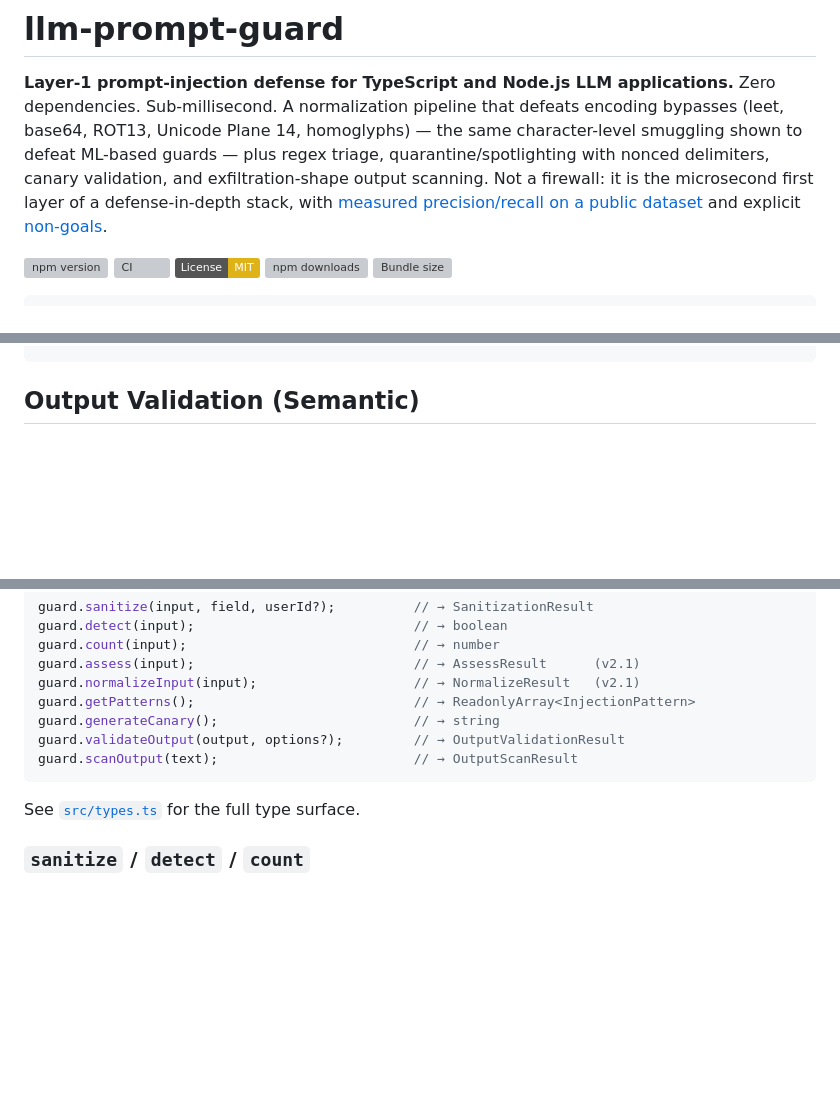
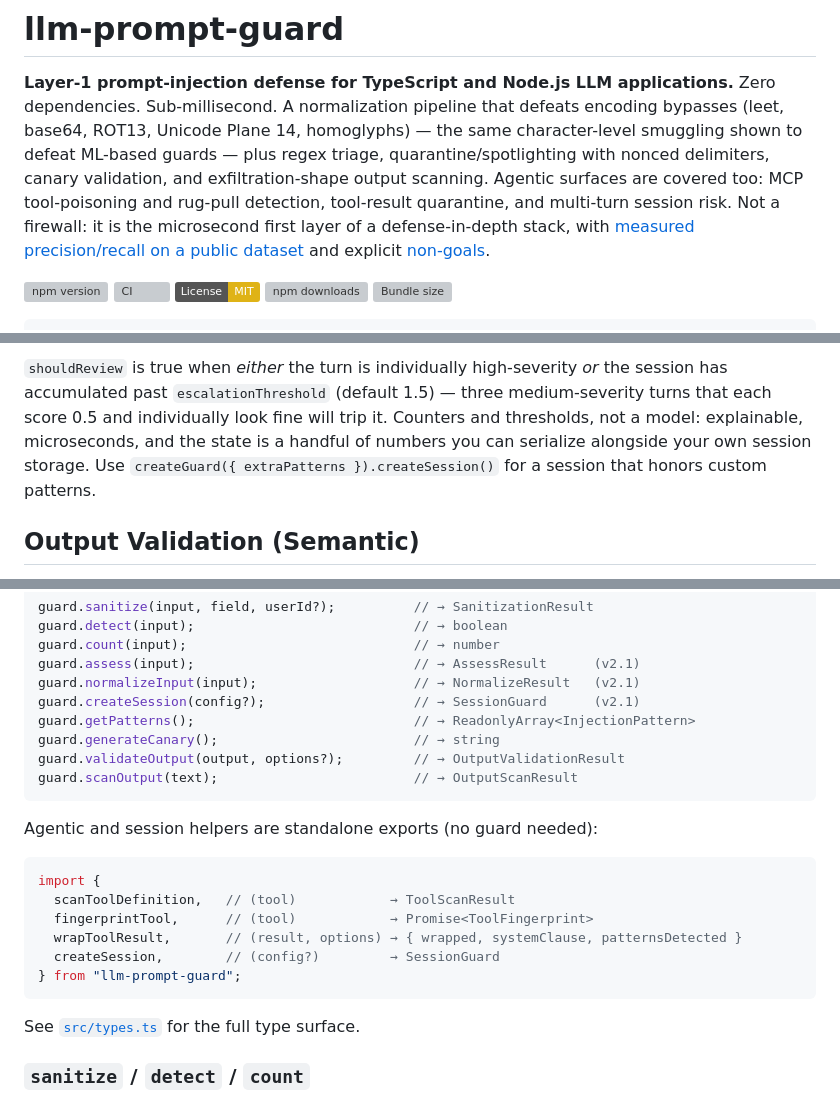
Before and after one commit to shanemhamilton/llm-prompt-guard, a Markdown page: README.md, 3 parts joined by grey strips. GitHub-like rendering; badges without logos; blank space fills up the shorter version; grey boxes are pictures that could not be loaded.

````diff
--- a/README.md
+++ b/README.md
@@ -5,8 +5,10 @@ Zero dependencies. Sub-millisecond. A normalization pipeline that defeats
 encoding bypasses (leet, base64, ROT13, Unicode Plane 14, homoglyphs) —
 the same character-level smuggling shown to defeat ML-based guards —
 plus regex triage, quarantine/spotlighting with nonced delimiters, canary
-validation, and exfiltration-shape output scanning. Not a firewall: it is
-the microsecond first layer of a defense-in-depth stack, with
+validation, and exfiltration-shape output scanning. Agentic surfaces are
+covered too: MCP tool-poisoning and rug-pull detection, tool-result
+quarantine, and multi-turn session risk. Not a firewall: it is the
+microsecond first layer of a defense-in-depth stack, with
 [measured precision/recall on a public dataset](./benchmarks/PUBLIC_RESULTS.md)
 and explicit [non-goals](#non-goals).
 
@@ -242,3 +332,12 @@ const guard = createGuard({ maxAnalyzedLength: 50_000 });
+`shouldReview` is true when *either* the turn is individually
+high-severity *or* the session has accumulated past
+`escalationThreshold` (default 1.5) — three medium-severity turns that
+each score 0.5 and individually look fine will trip it. Counters and
+thresholds, not a model: explainable, microseconds, and the state is a
+handful of numbers you can serialize alongside your own session storage.
+Use `createGuard({ extraPatterns }).createSession()` for a session that
+honors custom patterns.
+
 ## Output Validation (Semantic)
 
 `validateOutput` checks LLM responses for semantic signs an injection
@@ -446,10 +545,22 @@ guard.detect(input);                            // → boolean
 guard.count(input);                             // → number
 guard.assess(input);                            // → AssessResult      (v2.1)
 guard.normalizeInput(input);                    // → NormalizeResult   (v2.1)
+guard.createSession(config?);                   // → SessionGuard      (v2.1)
 guard.getPatterns();                            // → ReadonlyArray<InjectionPattern>
 guard.generateCanary();                         // → string
 guard.validateOutput(output, options?);         // → OutputValidationResult
 guard.scanOutput(text);                         // → OutputScanResult
+```
+
+Agentic and session helpers are standalone exports (no guard needed):
+
+```ts
+import {
+  scanToolDefinition,   // (tool)            → ToolScanResult
+  fingerprintTool,      // (tool)            → Promise<ToolFingerprint>
+  wrapToolResult,       // (result, options) → { wrapped, systemClause, patternsDetected }
+  createSession,        // (config?)         → SessionGuard
+} from "llm-prompt-guard";
 ```
 
 See [`src/types.ts`](./src/types.ts) for the full type surface.
````
Also changed, not shown: other parts of README.md (+95 -4 lines), benchmarks/RESULTS.md (+4 -4 lines).
